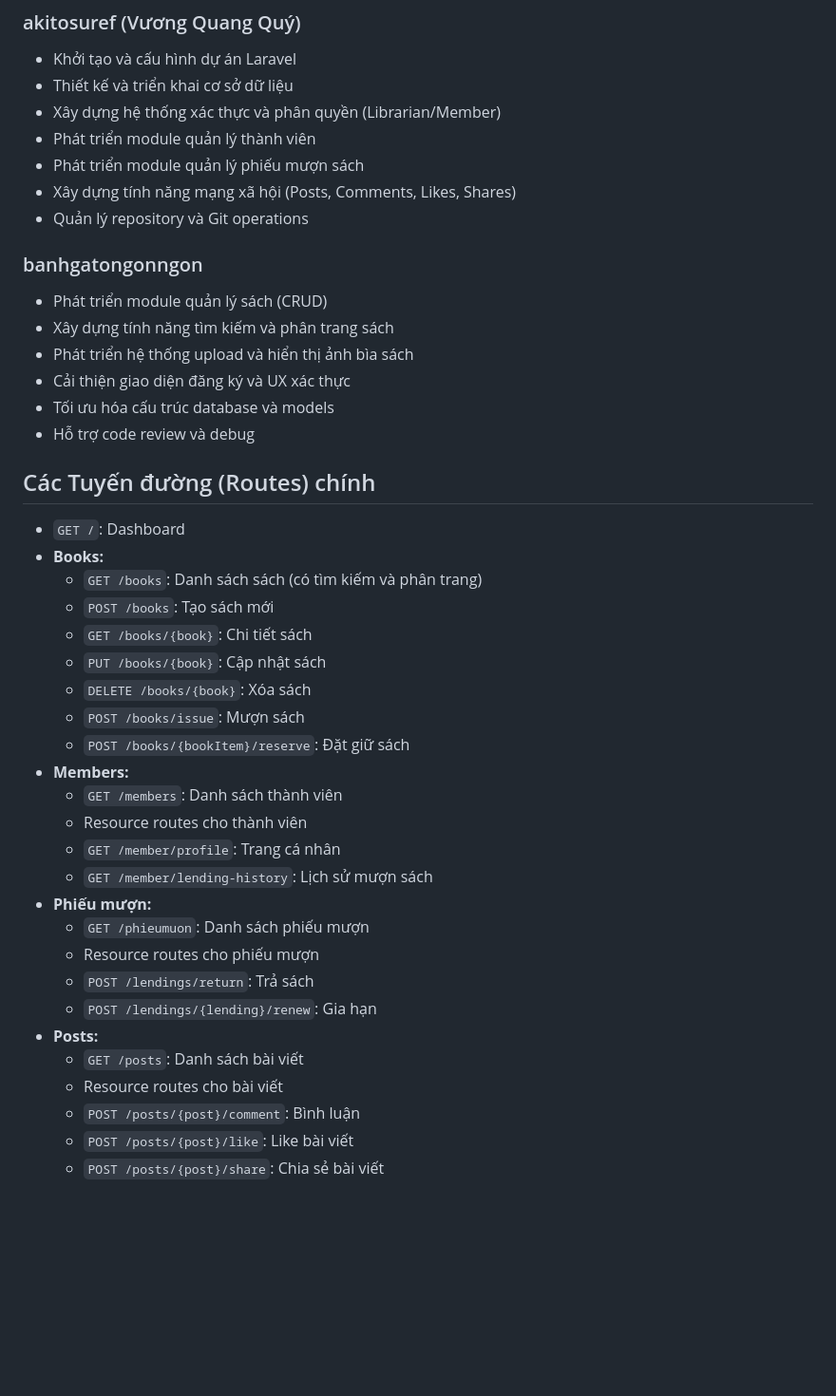
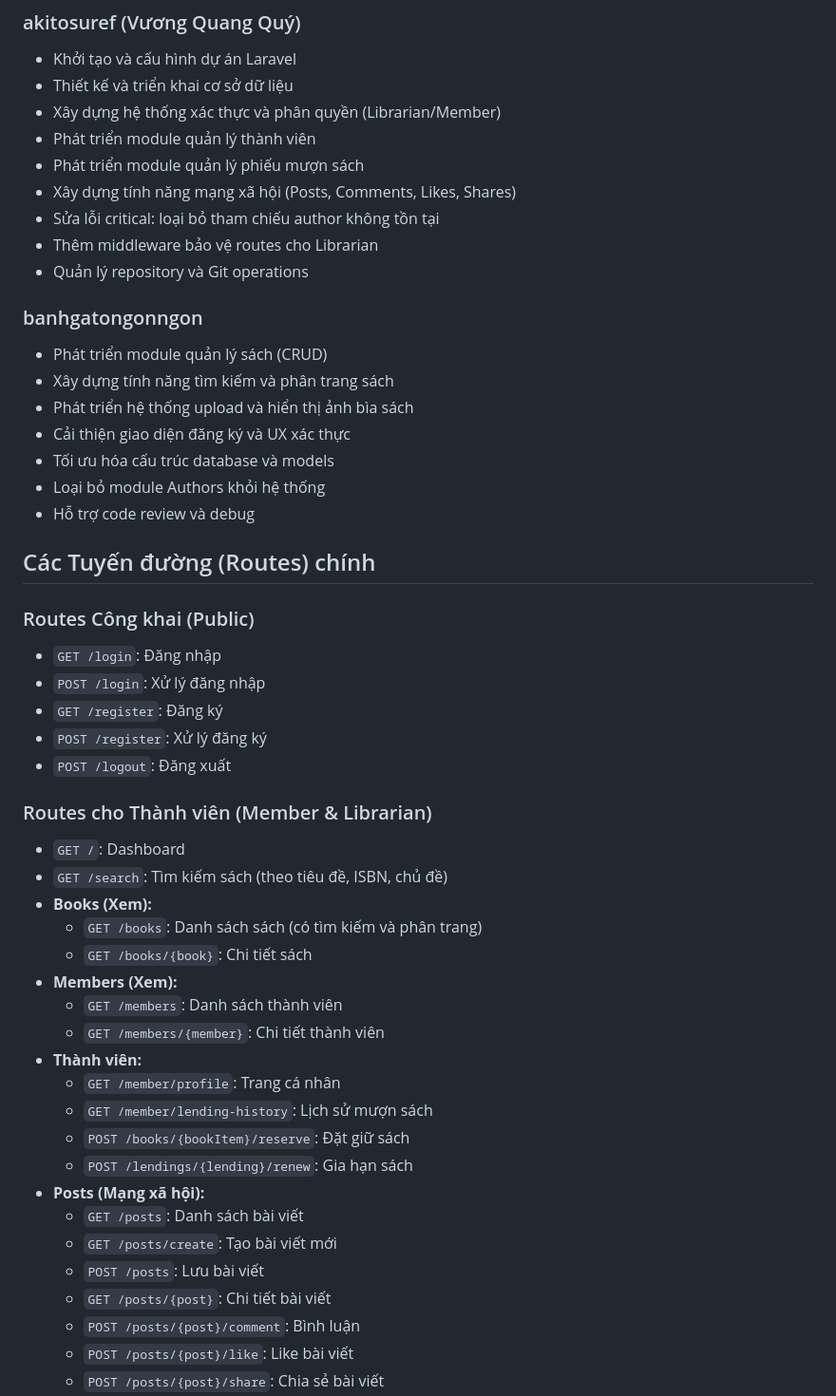
Before and after one commit to akitosuref/Quanlithuvien, a Markdown page: README.md, the part around the change printed below. Shown: that part at 95% size. Drawn GitHub-style; blank space fills up the shorter version.

```diff
--- a/README.md
+++ b/README.md
@@ -100,6 +100,8 @@ Dự án sử dụng các bảng chính sau:
 -   Phát triển module quản lý thành viên
 -   Phát triển module quản lý phiếu mượn sách
 -   Xây dựng tính năng mạng xã hội (Posts, Comments, Likes, Shares)
+-   Sửa lỗi critical: loại bỏ tham chiếu author không tồn tại
+-   Thêm middleware bảo vệ routes cho Librarian
 -   Quản lý repository và Git operations
 
 ### banhgatongonngon
@@ -108,32 +110,37 @@ Dự án sử dụng các bảng chính sau:
 -   Phát triển hệ thống upload và hiển thị ảnh bìa sách
 -   Cải thiện giao diện đăng ký và UX xác thực
 -   Tối ưu hóa cấu trúc database và models
+-   Loại bỏ module Authors khỏi hệ thống
 -   Hỗ trợ code review và debug
 
 ## Các Tuyến đường (Routes) chính
 
+### Routes Công khai (Public)
+-   `GET /login`: Đăng nhập
+-   `POST /login`: Xử lý đăng nhập
+-   `GET /register`: Đăng ký
+-   `POST /register`: Xử lý đăng ký
+-   `POST /logout`: Đăng xuất
+
+### Routes cho Thành viên (Member & Librarian)
 -   `GET /`: Dashboard
--   **Books:**
+-   `GET /search`: Tìm kiếm sách (theo tiêu đề, ISBN, chủ đề)
+-   **Books (Xem):**
     -   `GET /books`: Danh sách sách (có tìm kiếm và phân trang)
-    -   `POST /books`: Tạo sách mới
     -   `GET /books/{book}`: Chi tiết sách
-    -   `PUT /books/{book}`: Cập nhật sách
-    -   `DELETE /books/{book}`: Xóa sách
-    -   `POST /books/issue`: Mượn sách
-    -   `POST /books/{bookItem}/reserve`: Đặt giữ sách
--   **Members:**
+-   **Members (Xem):**
     -   `GET /members`: Danh sách thành viên
-    -   Resource routes cho thành viên
+    -   `GET /members/{member}`: Chi tiết thành viên
+-   **Thành viên:**
     -   `GET /member/profile`: Trang cá nhân
     -   `GET /member/lending-history`: Lịch sử mượn sách
--   **Phiếu mượn:**
-    -   `GET /phieumuon`: Danh sách phiếu mượn
-    -   Resource routes cho phiếu mượn
-    -   `POST /lendings/return`: Trả sách
-    -   `POST /lendings/{lending}/renew`: Gia hạn
--   **Posts:**
+    -   `POST /books/{bookItem}/reserve`: Đặt giữ sách
+    -   `POST /lendings/{lending}/renew`: Gia hạn sách
+-   **Posts (Mạng xã hội):**
     -   `GET /posts`: Danh sách bài viết
-    -   Resource routes cho bài viết
+    -   `GET /posts/create`: Tạo bài viết mới
+    -   `POST /posts`: Lưu bài viết
+    -   `GET /posts/{post}`: Chi tiết bài viết
     -   `POST /posts/{post}/comment`: Bình luận
     -   `POST /posts/{post}/like`: Like bài viết
     -   `POST /posts/{post}/share`: Chia sẻ bài viết
```
Also changed, not shown: other parts of README.md (+45 -6 lines).
